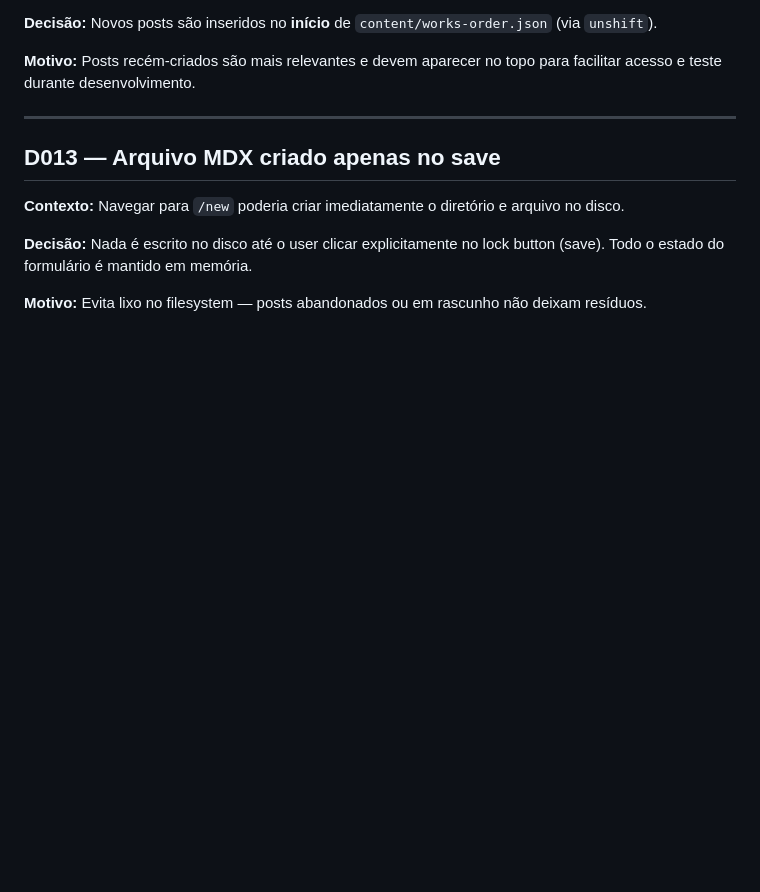
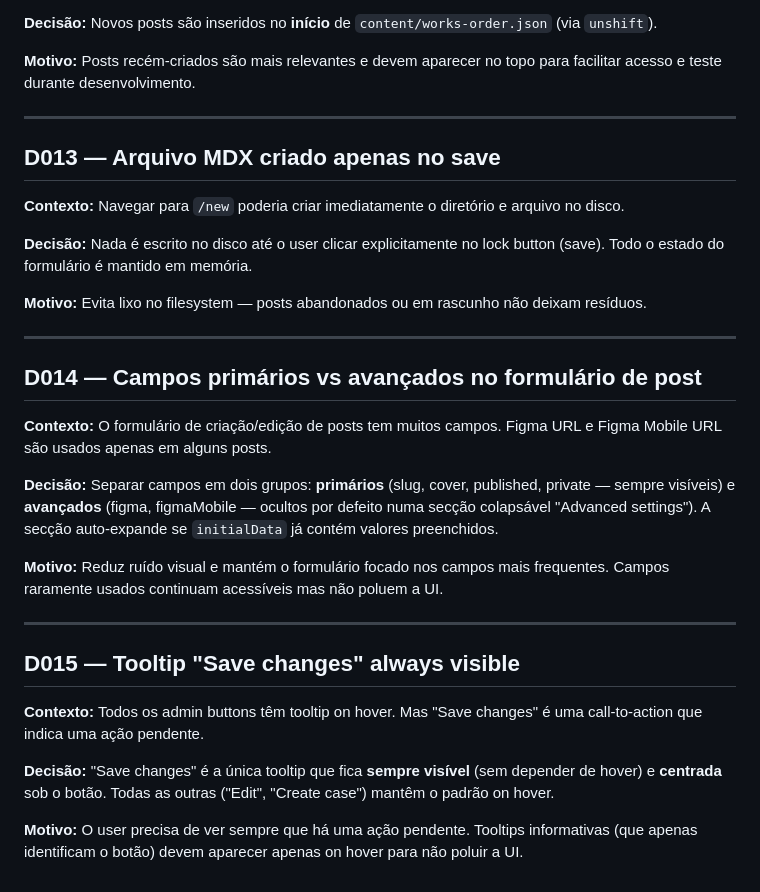
Before and after one commit to danilonobre/danilonobre, a Markdown page: specs/DECISIONS.md, the part around the change. Drawn GitHub-style; blank space fills up the shorter version.

```diff
--- a/specs/DECISIONS.md
+++ b/specs/DECISIONS.md
@@ -131,3 +131,23 @@ Registro de decisões técnicas não-óbvias tomadas durante o desenvolvimento.
 **Decisão:** Nada é escrito no disco até o user clicar explicitamente no lock button (save). Todo o estado do formulário é mantido em memória.
 
 **Motivo:** Evita lixo no filesystem — posts abandonados ou em rascunho não deixam resíduos.
+
+---
+
+## D014 — Campos primários vs avançados no formulário de post
+
+**Contexto:** O formulário de criação/edição de posts tem muitos campos. Figma URL e Figma Mobile URL são usados apenas em alguns posts.
+
+**Decisão:** Separar campos em dois grupos: **primários** (slug, cover, published, private — sempre visíveis) e **avançados** (figma, figmaMobile — ocultos por defeito numa secção colapsável "Advanced settings"). A secção auto-expande se `initialData` já contém valores preenchidos.
+
+**Motivo:** Reduz ruído visual e mantém o formulário focado nos campos mais frequentes. Campos raramente usados continuam acessíveis mas não poluem a UI.
+
+---
+
+## D015 — Tooltip "Save changes" always visible
+
+**Contexto:** Todos os admin buttons têm tooltip on hover. Mas "Save changes" é uma call-to-action que indica uma ação pendente.
+
+**Decisão:** "Save changes" é a única tooltip que fica **sempre visível** (sem depender de hover) e **centrada** sob o botão. Todas as outras ("Edit", "Create case") mantêm o padrão on hover.
+
+**Motivo:** O user precisa de ver sempre que há uma ação pendente. Tooltips informativas (que apenas identificam o botão) devem aparecer apenas on hover para não poluir a UI.
```
Also changed, not shown: specs/components.md (+4 -3 lines), specs/dev-mode.md (+36 -6 lines).
